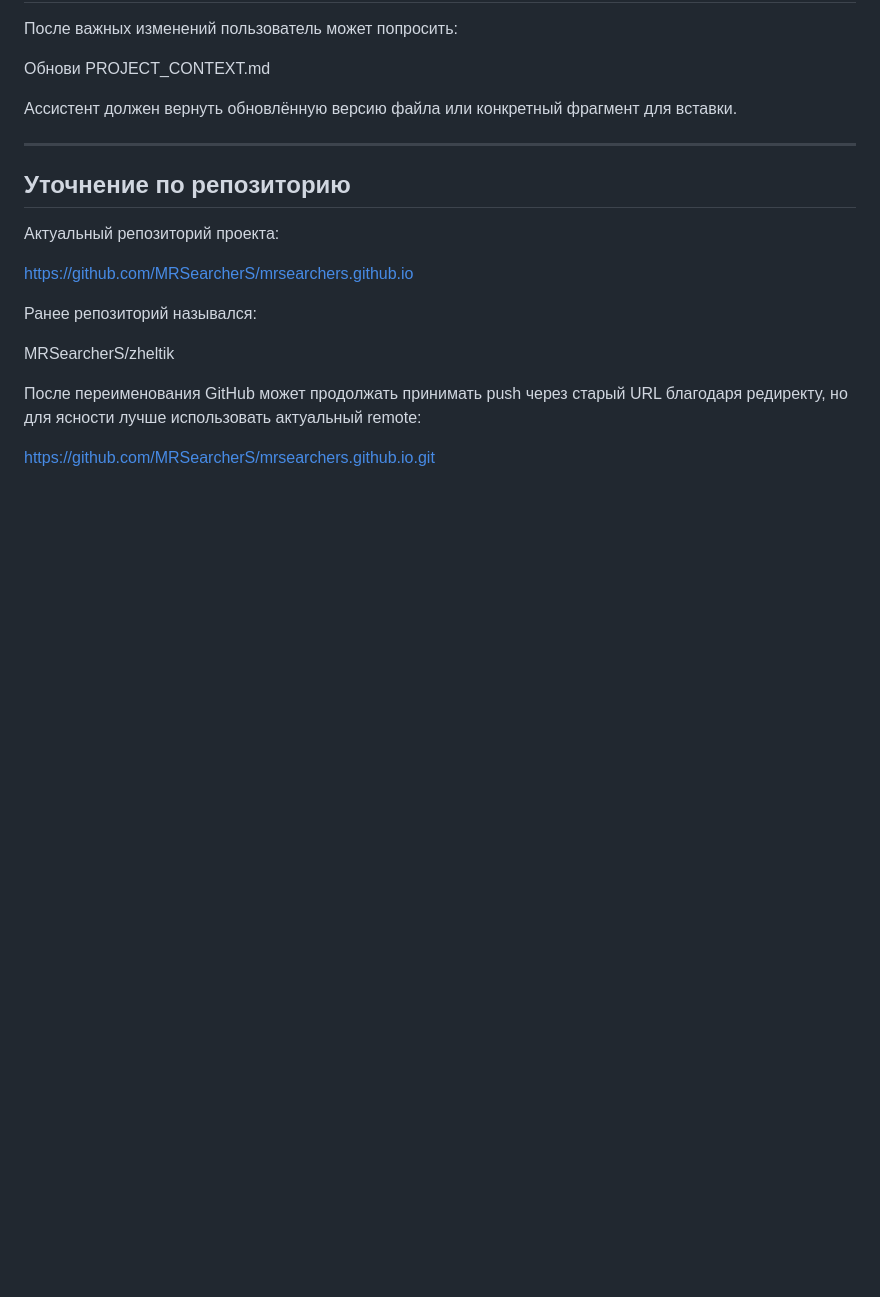
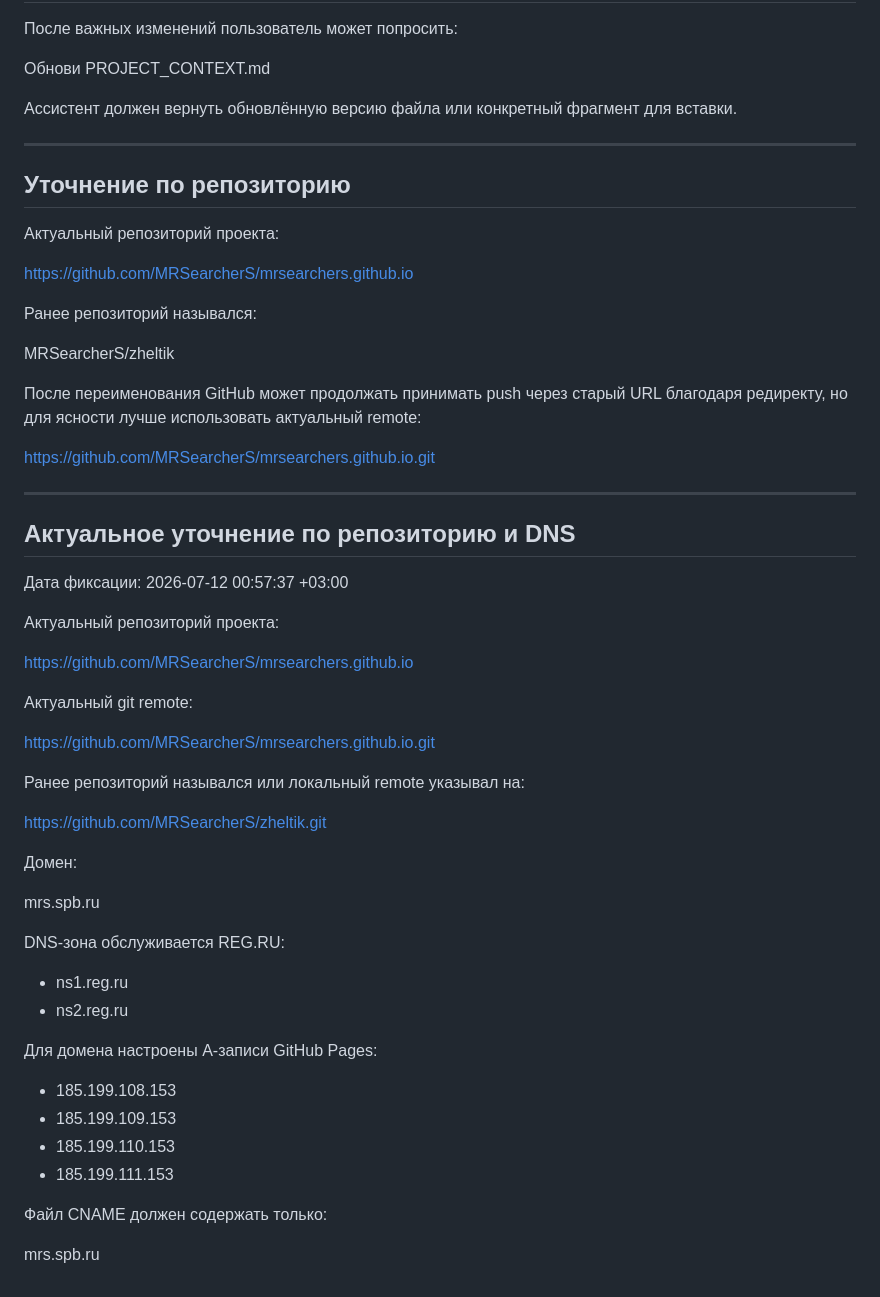
Before and after one commit to MRSearcherS/mrsearchers.github.io, a Markdown page: docs/assistant-context/PROJECT_CONTEXT.md, the part around the change. Drawn GitHub-style; blank space fills up the shorter version.

```diff
--- a/docs/assistant-context/PROJECT_CONTEXT.md
+++ b/docs/assistant-context/PROJECT_CONTEXT.md
@@ -315,3 +315,42 @@ MRSearcherS/zheltik
 После переименования GitHub может продолжать принимать push через старый URL благодаря редиректу, но для ясности лучше использовать актуальный remote:
 
 https://github.com/MRSearcherS/mrsearchers.github.io.git
+
+
+---
+
+## Актуальное уточнение по репозиторию и DNS
+
+Дата фиксации: 2026-07-12 00:57:37 +03:00
+
+Актуальный репозиторий проекта:
+
+https://github.com/MRSearcherS/mrsearchers.github.io
+
+Актуальный git remote:
+
+https://github.com/MRSearcherS/mrsearchers.github.io.git
+
+Ранее репозиторий назывался или локальный remote указывал на:
+
+https://github.com/MRSearcherS/zheltik.git
+
+Домен:
+
+mrs.spb.ru
+
+DNS-зона обслуживается REG.RU:
+
+- ns1.reg.ru
+- ns2.reg.ru
+
+Для домена настроены A-записи GitHub Pages:
+
+- 185.199.108.153
+- 185.199.109.153
+- 185.199.110.153
+- 185.199.111.153
+
+Файл CNAME должен содержать только:
+
+mrs.spb.ru
```
Also changed, not shown: docs/assistant-context/WORK_LOG.md (+41 -0 lines).
